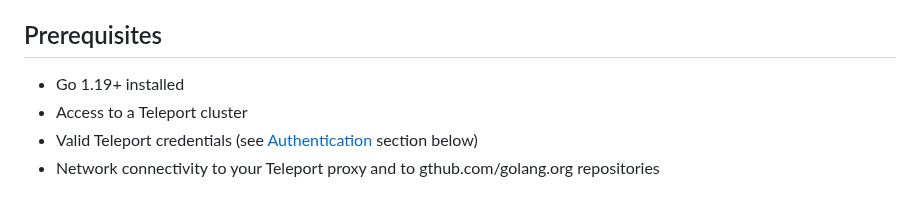
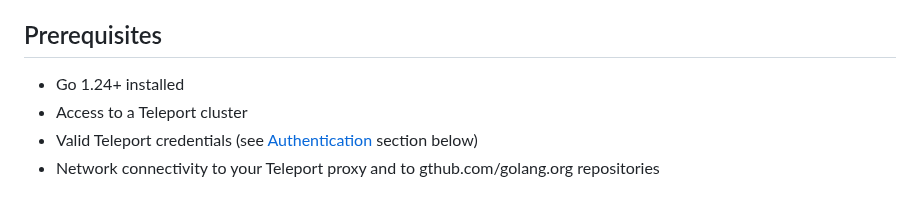
Before and after one commit to gravitational/rev-tech, a Markdown page: tools/teleport-api-scripts/MAU_README.md, the part around the change. GitHub-like rendering.

Commit message:
Add minimum Go version

```diff
--- a/tools/teleport-api-scripts/MAU_README.md
+++ b/tools/teleport-api-scripts/MAU_README.md
@@ -32,7 +32,7 @@ Users utilizing just-in-time access and governance features:
 
 ## Prerequisites
 
-- Go 1.19+ installed
+- Go 1.24+ installed
 - Access to a Teleport cluster
 - Valid Teleport credentials (see [Authentication](#authentication) section below)
 - Network connectivity to your Teleport proxy and to gthub.com/golang.org repositories
```
